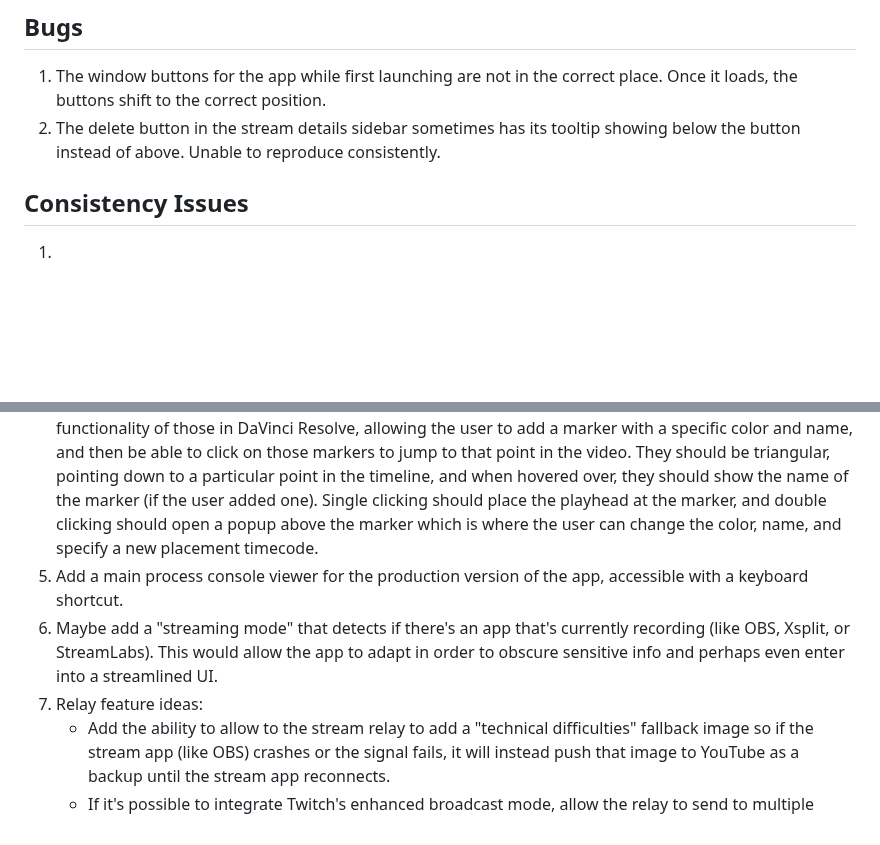
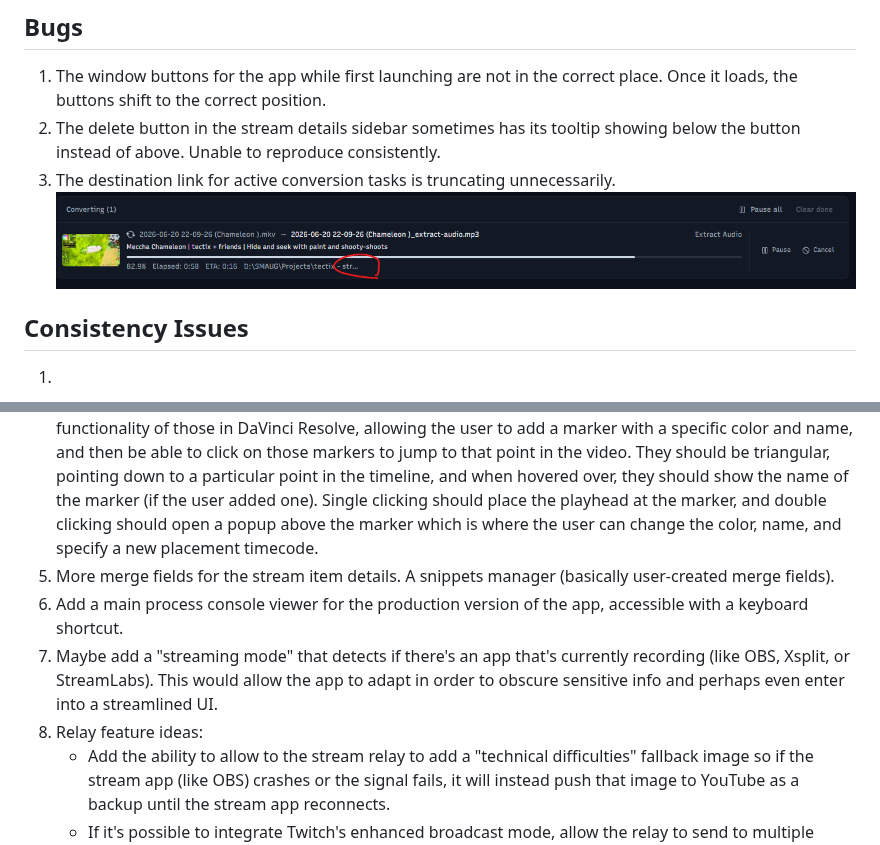
Before and after one commit to pjmdesi/stream-manager, a Markdown page: _todo.md, 2 parts joined by grey strips. Rendered like a GitHub page; pictures changed too: image-1.png (added); blank space fills up the shorter version.

```diff
--- a/_todo.md
+++ b/_todo.md
@@ -63,6 +59,7 @@
 
 1. The window buttons for the app while first launching are not in the correct place. Once it loads, the buttons shift to the correct position.
 2. The delete button in the stream details sidebar sometimes has its tooltip showing below the button instead of above. Unable to reproduce consistently.
+3. The destination link for active conversion tasks is truncating unnecessarily.![alt text](image-1.png)
 
 ## Consistency Issues
 
@@ -76,9 +73,10 @@
 2. Series momentum panel — likely lives in the streams page sidebar empty-state (alongside the planned month calendar). Lists active series (with at least one episode in the last N days) with last-streamed date + episode count, plus stalled series (last episode > 30d ago, never marked complete) with a "resume?" badge. Click a series → filter the streams list to it. Prerequisite: a way to mark a series as COMPLETE so finished games don't show up as stalled forever. Needs a new per-series "completed" flag (probably keyed off the game/topic tag, since series are inferred from {game, season}). UI for marking complete is open — right-click context menu on the panel entry, an action in the per-stream sidebar's metadata section, or a dedicated "series manager" view. Whatever shape it takes, "completed" should also influence the series-nav buttons in the detail sidebar header (last episode of a completed series shouldn't show a next-arrow that goes nowhere).
 3. Maybe add a button to a completed conversion task to send the source and output files to my other app ClpChk if it's detected on the user's machine. Since it's a deployable app, I may need to update it to add a registry key or something to indicate its location for other apps to find it. This button would send the current stream item or video file to ClpChk for checking and fixing any issues with the clips before uploading.
 4. Add the ability to read markers from video files and display them in the player page's timeline. Also add the ability to add new markers while a video is open in the player. These markers should mirror the functionality of those in DaVinci Resolve, allowing the user to add a marker with a specific color and name, and then be able to click on those markers to jump to that point in the video. They should be triangular, pointing down to a particular point in the timeline, and when hovered over, they should show the name of the marker (if the user added one). Single clicking should place the playhead at the marker, and double clicking should open a popup above the marker which is where the user can change the color, name, and specify a new placement timecode.
-5. Add a main process console viewer for the production version of the app, accessible with a keyboard shortcut.
-6. Maybe add a "streaming mode" that detects if there's an app that's currently recording (like OBS, Xsplit, or StreamLabs). This would allow the app to adapt in order to obscure sensitive info and perhaps even enter into a streamlined UI.
-7. Relay feature ideas:
+5. More merge fields for the stream item details. A snippets manager (basically user-created merge fields).
+6. Add a main process console viewer for the production version of the app, accessible with a keyboard shortcut.
+7. Maybe add a "streaming mode" that detects if there's an app that's currently recording (like OBS, Xsplit, or StreamLabs). This would allow the app to adapt in order to obscure sensitive info and perhaps even enter into a streamlined UI.
+8. Relay feature ideas:
    * Add the ability to allow to the stream relay to add a "technical difficulties" fallback image so if the stream app (like OBS) crashes or the signal fails, it will instead push that image to YouTube as a backup until the stream app reconnects.
    * If it's possible to integrate Twitch's enhanced broadcast mode, allow the relay to send to multiple platforms (just Twitch and YouTube for now) at the same time
    * Allow the user to manage the editable details for each platform straight from SM. Maybe they change up what game they're playing or topic they're doing or otherwise what to flexibly update the details while streaming or right before.
```
Also changed, not shown: other parts of _todo.md (+16 -20 lines), 6 other files.
